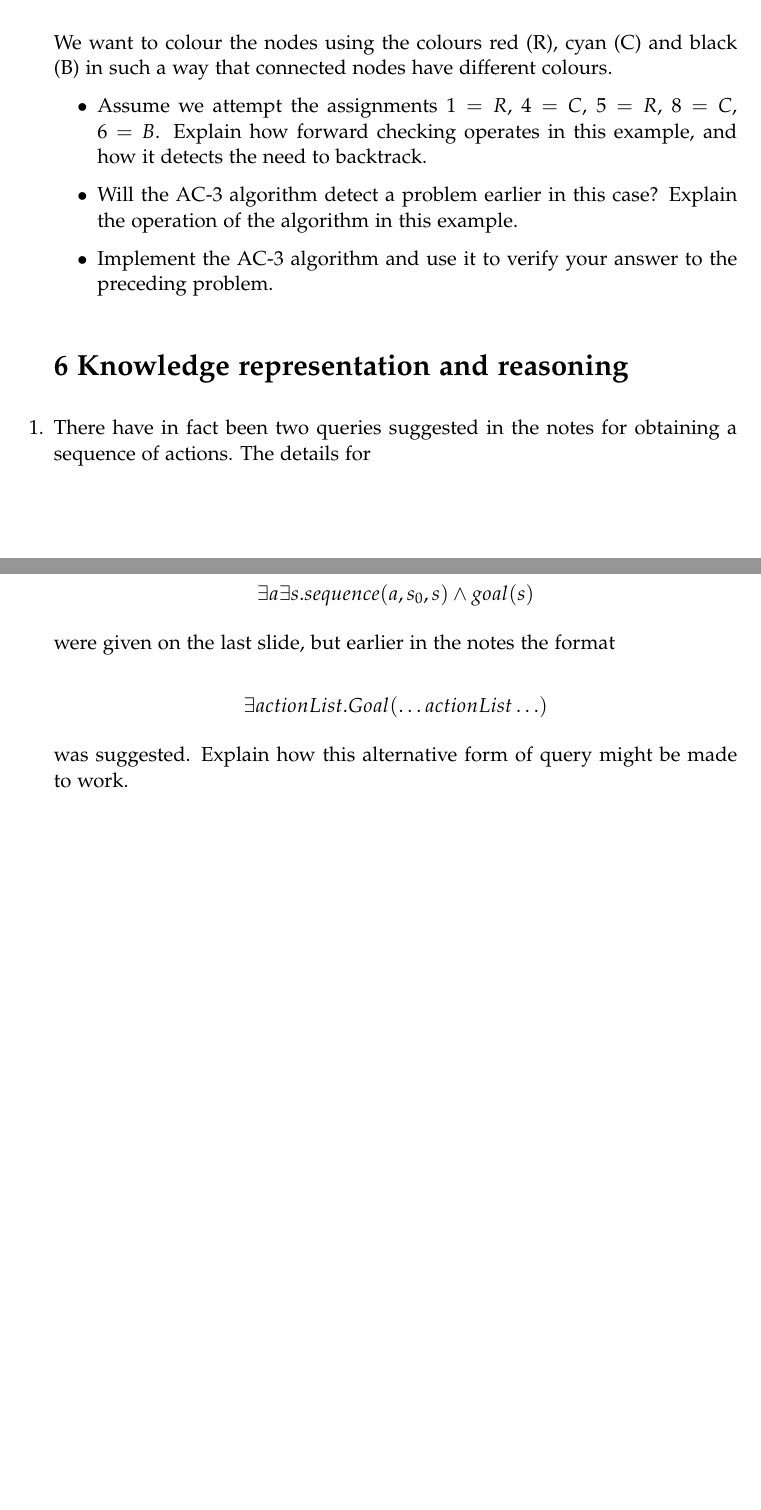
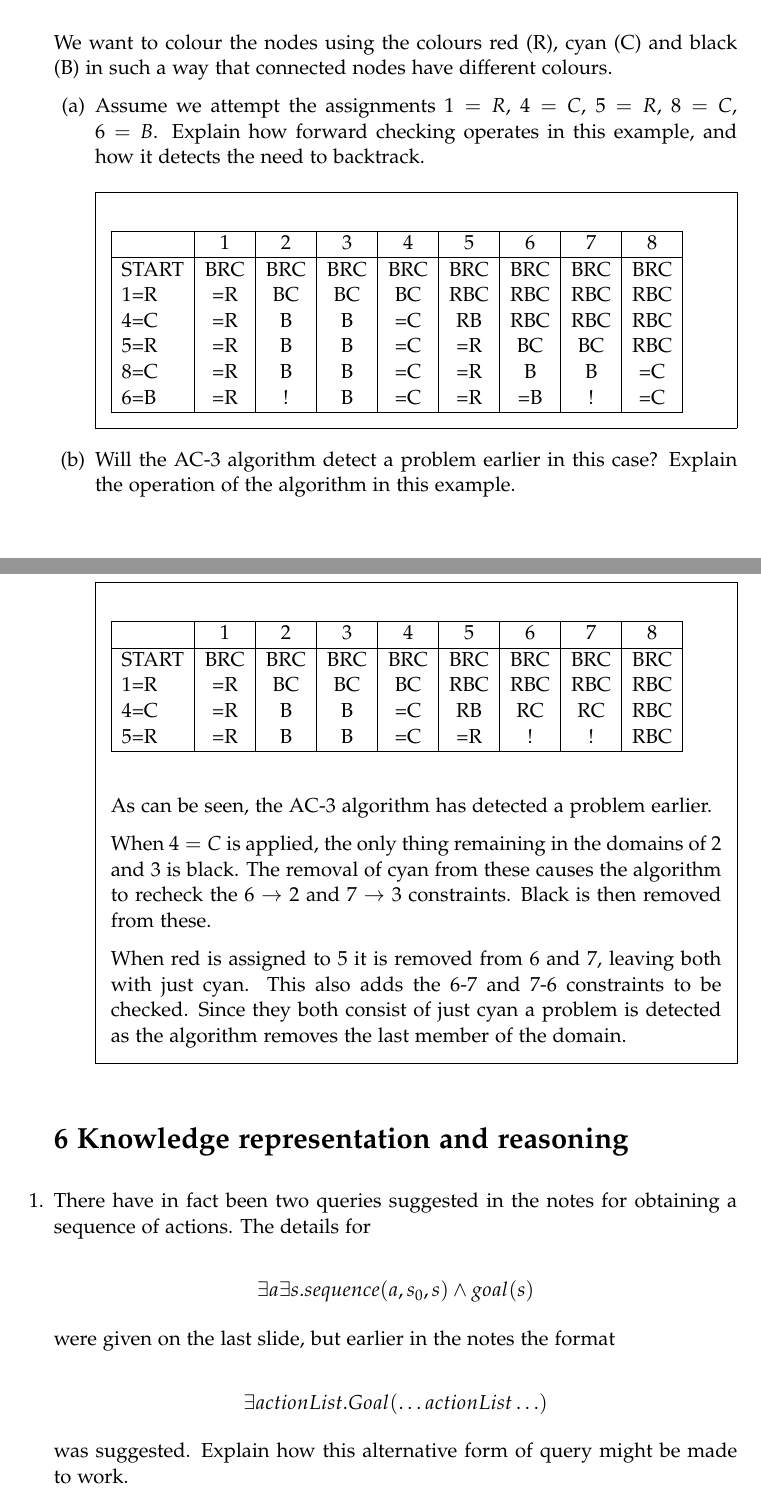
Before and after one commit to danielchatfield/cst1b-artificial-intelligence, a LaTeX document (supervision-2.tex): two parts of pages 1 and 2 of 2 before the commit and two parts of pages 1 and 2 of 3 after it, joined at a grey line, cut so that both start at the same text, the shorter picture padded with empty space. The pictures show the PDF file supervision-2.pdf that the author committed with the source.

Commit message:
Added supervision 2

```diff
--- a/supervision-2.tex
+++ b/supervision-2.tex
@@ -14,17 +15,53 @@
       We want to colour the nodes using the colours red (R), cyan (C) and black
       (B) in such a way that connected nodes have different colours.
 
-      \begin{itemize}
-        \item Assume we attempt the assignments $1 = R$, $4 = C$, $5 = R$, $8 =
+      \begin{parts}
+        \part Assume we attempt the assignments $1 = R$, $4 = C$, $5 = R$, $8 =
           C$, $6 = B$. Explain how forward checking operates in this example,
           and how it detects the need to backtrack.
+          \begin{solution}
+            \begin{table}[H]
+              \begin{tabular}{|l|c|c|c|c|c|c|c|c|}
+                \hline
+                      & 1   & 2   & 3   & 4   & 5   & 6   & 7   & 8   \\ \hline
+                START & BRC & BRC & BRC & BRC & BRC & BRC & BRC & BRC \\
+                1=R   & =R  & BC  & BC  & BC  & RBC & RBC & RBC & RBC \\
+                4=C   & =R  & B   & B   & =C  & RB  & RBC & RBC & RBC \\
+                5=R   & =R  & B   & B   & =C  & =R  & BC  & BC  & RBC \\
+                8=C   & =R  & B   & B   & =C  & =R  & B   & B   & =C  \\
+                6=B   & =R  & !   & B   & =C  & =R  & =B  & !   & =C  \\ \hline
+              \end{tabular}
+            \end{table}
+          \end{solution}
 
-        \item Will the AC-3 algorithm detect a problem earlier in this case?
+        \part Will the AC-3 algorithm detect a problem earlier in this case?
           Explain the operation of the algorithm in this example.
+          \begin{solution}
+            \begin{table}[H]
+              \begin{tabular}{|l|c|c|c|c|c|c|c|c|}
+                \hline
+                      & 1   & 2   & 3   & 4   & 5   & 6   & 7   & 8   \\ \hline
+                START & BRC & BRC & BRC & BRC & BRC & BRC & BRC & BRC \\
+                1=R   & =R  & BC  & BC  & BC  & RBC & RBC & RBC & RBC \\
+                4=C   & =R  & B   & B   & =C  & RB  & RC  & RC  & RBC \\
+                5=R   & =R  & B   & B   & =C  & =R  & !   & !   & RBC \\ \hline
+              \end{tabular}
+            \end{table}
 
-        \item Implement the AC-3 algorithm and use it to verify your answer to
-          the preceding problem.
-      \end{itemize}
+            As can be seen, the AC-3 algorithm has detected a problem earlier.
+
+            When $4 = C$ is applied, the only thing remaining in the domains
+            of 2 and 3 is black. The removal of cyan from these causes the
+            algorithm to recheck the $6 \rightarrow 2$ and $7 \rightarrow 3$
+            constraints. Black is then removed from these.
+
+            When red is assigned to 5 it is removed from 6 and 7, leaving both
+            with just cyan. This also adds the 6-7 and 7-6 constraints to be
+            checked. Since they both consist of just cyan a problem is detected
+            as the algorithm removes the last member of the domain.
+          \end{solution}
+
+      \end{parts}
 
     \section*{6 Knowledge representation and reasoning}
     \SetQuestionNumber{1}
```
Also changed, not shown: supervision-2.pdf, supervision-2.tex (9 more changed lines).
